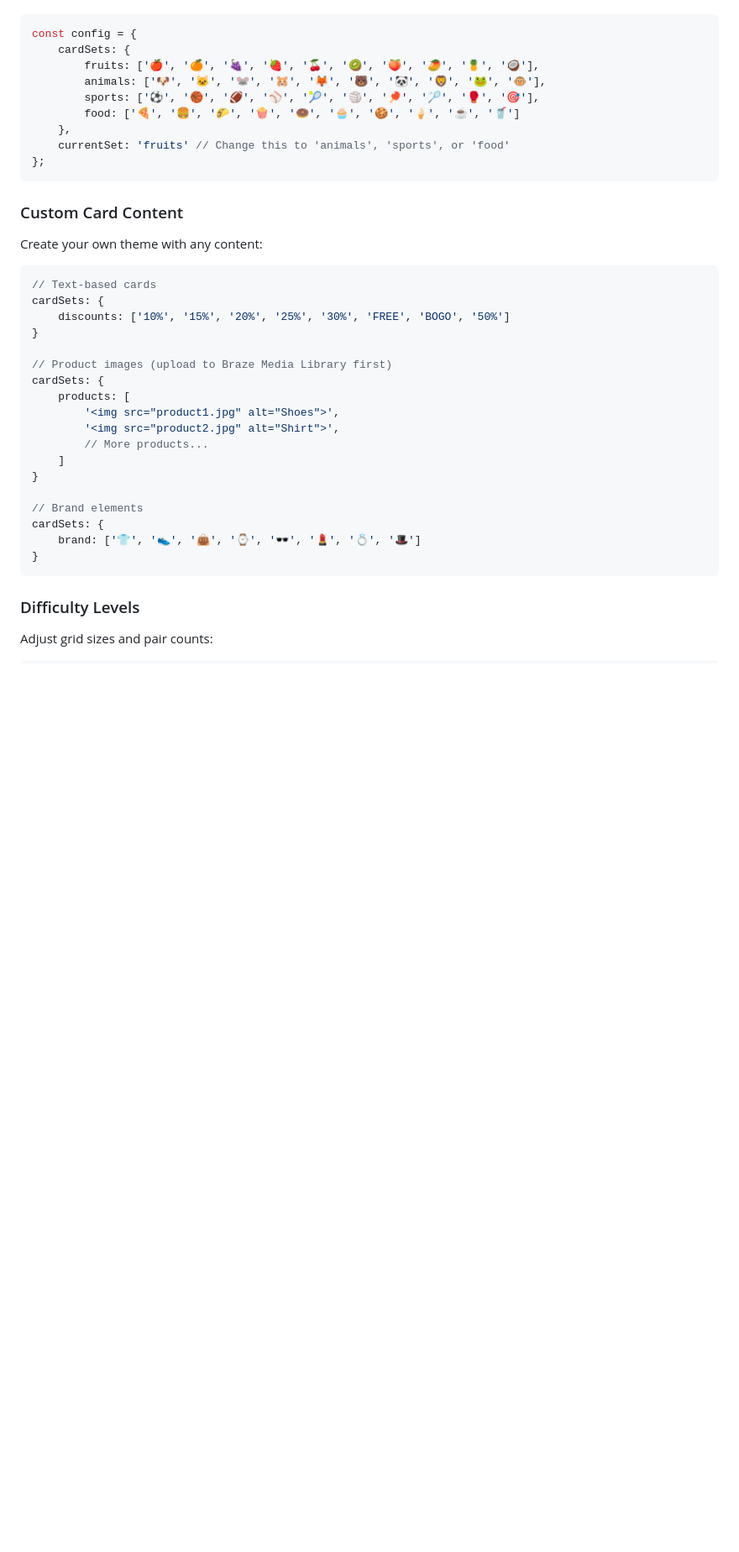
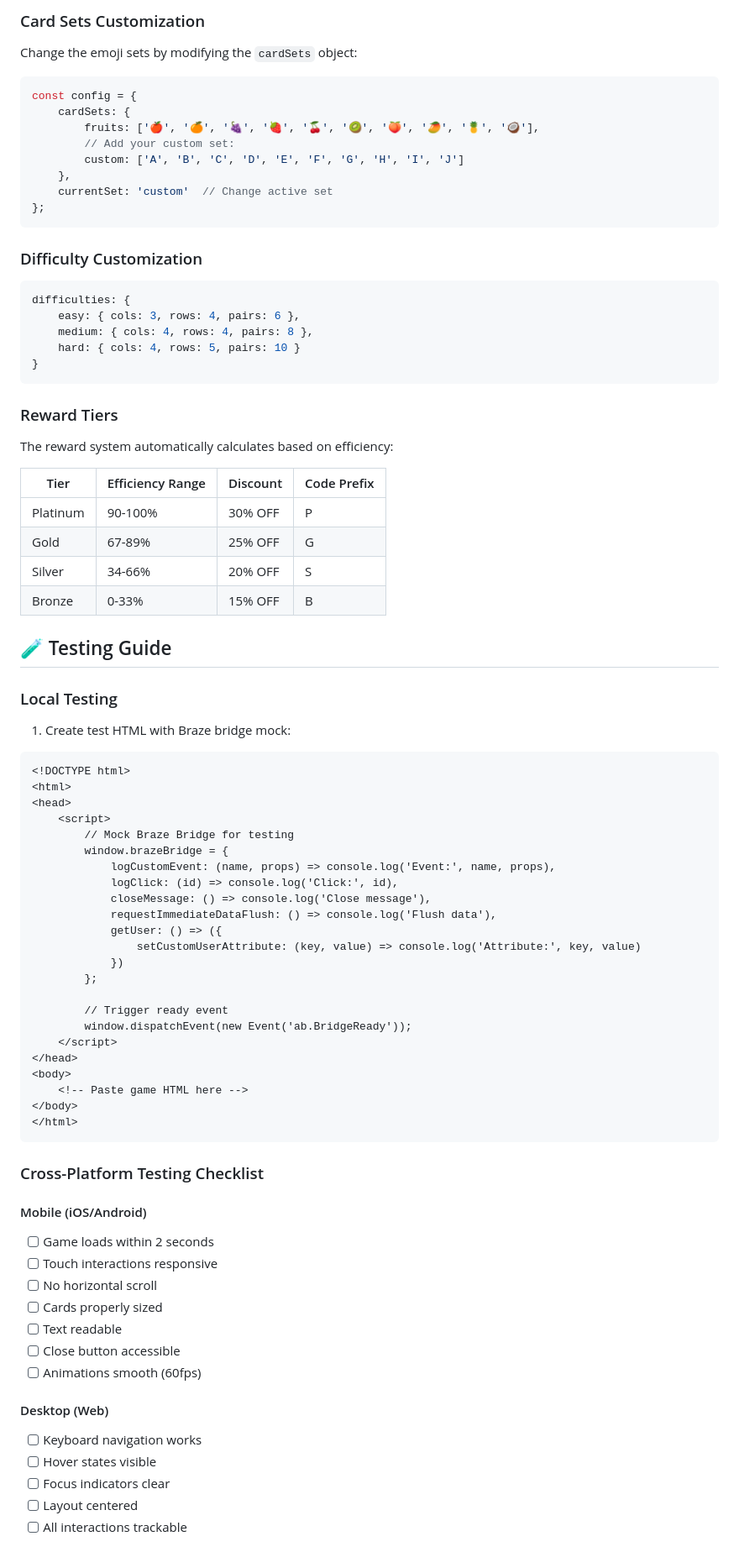
Before and after one commit to VincentSolconBraze/braze-games-library, a Markdown page: games/memory-game/memory-game-readme.md, the part around the change printed below. Shown: that part at 84% size. Drawn GitHub-style; blank space fills up the shorter version.

````diff
--- a/games/memory-game/memory-game-readme.md
+++ b/games/memory-game/memory-game-readme.md
@@ -50,42 +175,85 @@ The game includes 4 built-in themes. Change the `currentSet` in the config:
+### Card Sets Customization
+
+Change the emoji sets by modifying the `cardSets` object:
 
 ```javascript
 const config = {
     cardSets: {
         fruits: ['🍎', '🍊', '🍇', '🍓', '🍒', '🥝', '🍑', '🥭', '🍍', '🥥'],
-        animals: ['🐶', '🐱', '🐭', '🐹', '🦊', '🐻', '🐼', '🦁', '🐸', '🐵'],
-        sports: ['⚽', '🏀', '🏈', '⚾', '🎾', '🏐', '🏓', '🏸', '🥊', '🎯'],
-        food: ['🍕', '🍔', '🌮', '🍿', '🍩', '🧁', '🍪', '🍦', '☕', '🥤']
+        // Add your custom set:
+        custom: ['A', 'B', 'C', 'D', 'E', 'F', 'G', 'H', 'I', 'J']
     },
-    currentSet: 'fruits' // Change this to 'animals', 'sports', or 'food'
+    currentSet: 'custom'  // Change active set
 };
 ```
 
-### Custom Card Content
-
-Create your own theme with any content:
+### Difficulty Customization
 
 ```javascript
-// Text-based cards
-cardSets: {
-    discounts: ['10%', '15%', '20%', '25%', '30%', 'FREE', 'BOGO', '50%']
-}
-
-// Product images (upload to Braze Media Library first)
-cardSets: {
-    products: [
-        '<img src="product1.jpg" alt="Shoes">',
-        '<img src="product2.jpg" alt="Shirt">',
-        // More products...
-    ]
-}
-
-// Brand elements
-cardSets: {
-    brand: ['👕', '👟', '👜', '⌚', '🕶️', '💄', '💍', '🎩']
+difficulties: {
+    easy: { cols: 3, rows: 4, pairs: 6 },
+    medium: { cols: 4, rows: 4, pairs: 8 },
+    hard: { cols: 4, rows: 5, pairs: 10 }
 }
 ```
 
-### Difficulty Levels
+### Reward Tiers
 
-Adjust grid sizes and pair counts:
+The reward system automatically calculates based on efficiency:
 
+| Tier | Efficiency Range | Discount | Code Prefix |
+|---|---|---|---|
+| Platinum | 90-100% | 30% OFF | P |
+| Gold | 67-89% | 25% OFF | G |
+| Silver | 34-66% | 20% OFF | S |
+| Bronze | 0-33% | 15% OFF | B |
+
+## 🧪 Testing Guide
+
+### Local Testing
+
+1. Create test HTML with Braze bridge mock:
+```html
+<!DOCTYPE html>
+<html>
+<head>
+    <script>
+        // Mock Braze Bridge for testing
+        window.brazeBridge = {
+            logCustomEvent: (name, props) => console.log('Event:', name, props),
+            logClick: (id) => console.log('Click:', id),
+            closeMessage: () => console.log('Close message'),
+            requestImmediateDataFlush: () => console.log('Flush data'),
+            getUser: () => ({
+                setCustomUserAttribute: (key, value) => console.log('Attribute:', key, value)
+            })
+        };
+
+        // Trigger ready event
+        window.dispatchEvent(new Event('ab.BridgeReady'));
+    </script>
+</head>
+<body>
+    <!-- Paste game HTML here -->
+</body>
+</html>
+```
+
+### Cross-Platform Testing Checklist
+
+#### Mobile (iOS/Android)
+- [ ] Game loads within 2 seconds
+- [ ] Touch interactions responsive
+- [ ] No horizontal scroll
+- [ ] Cards properly sized
+- [ ] Text readable
+- [ ] Close button accessible
+- [ ] Animations smooth (60fps)
+
+#### Desktop (Web)
+- [ ] Keyboard navigation works
+- [ ] Hover states visible
+- [ ] Focus indicators clear
+- [ ] Layout centered
+- [ ] All interactions trackable
+
````
Also changed, not shown: other parts of games/memory-game/memory-game-readme.md (+286 -291 lines).
